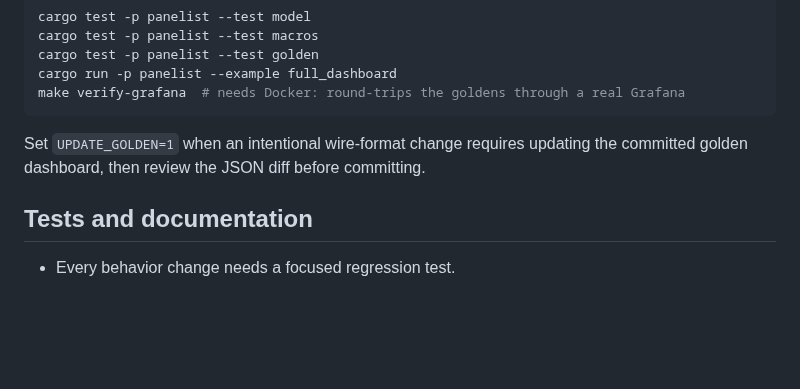
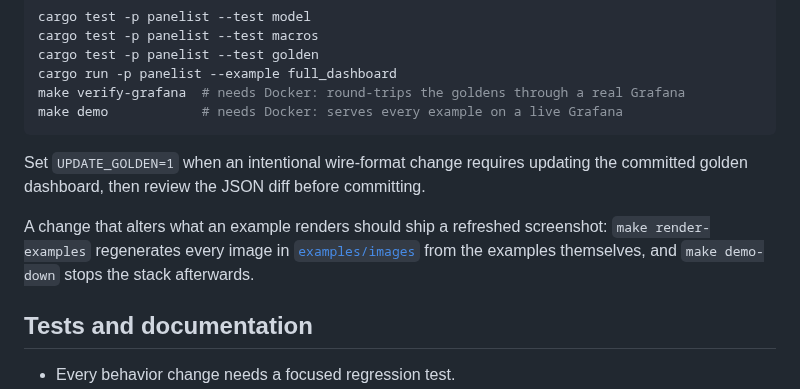
Before and after one commit to prisma-risk/panelist, a Markdown page: CONTRIBUTING.md, the part around the change. GitHub-like rendering; blank space fills up the shorter version.

````diff
--- a/CONTRIBUTING.md
+++ b/CONTRIBUTING.md
@@ -47,10 +47,16 @@ cargo test -p panelist --test macros
 cargo test -p panelist --test golden
 cargo run -p panelist --example full_dashboard
 make verify-grafana  # needs Docker: round-trips the goldens through a real Grafana
+make demo            # needs Docker: serves every example on a live Grafana
 ```
 
 Set `UPDATE_GOLDEN=1` when an intentional wire-format change requires updating
 the committed golden dashboard, then review the JSON diff before committing.
+
+A change that alters what an example renders should ship a refreshed
+screenshot: `make render-examples` regenerates every image in
+[`examples/images`](examples/images) from the examples themselves, and
+`make demo-down` stops the stack afterwards.
 
 ## Tests and documentation
 
````
Also changed, not shown: README.md (+19 -2 lines), examples/README.md (added, +118 -0 lines), examples/images/basic.png (added), examples/images/full_dashboard.png (added), examples/images/layout.png (added), examples/images/prometheus.png (added), examples/images/route_performance.png (added), examples/images/variables.png (added).
